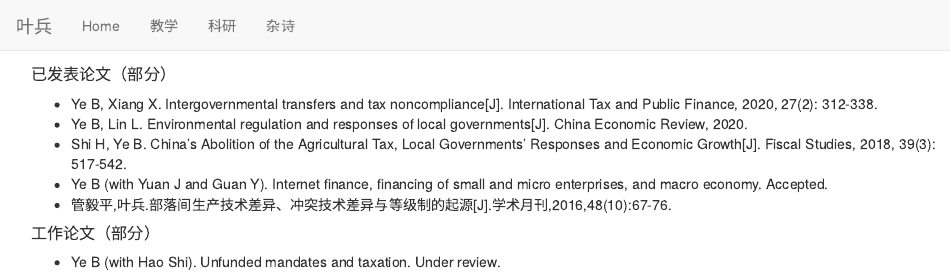
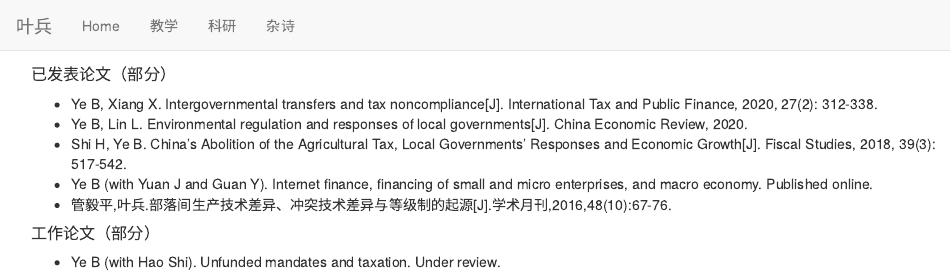
Before and after one commit to bingyenufe/bingyenufe.github.io, an R Markdown document (research.Rmd): the page in a window 1100 px wide, from its top. Rendered offline with R 4.5, knitr and Pandoc, with nearby package versions.

Commit message:
ca220119

```diff
--- a/research.Rmd
+++ b/research.Rmd
@@ -2,7 +2,7 @@
 * Ye B, Xiang X. Intergovernmental transfers and tax noncompliance[J]. International Tax and Public Finance, 2020, 27(2): 312-338.
 * Ye B, Lin L. Environmental regulation and responses of local governments[J]. China Economic Review, 2020.
 * Shi H, Ye B. China's Abolition of the Agricultural Tax, Local Governments’ Responses and Economic Growth[J]. Fiscal Studies, 2018, 39(3): 517-542.
-* Ye B (with Yuan J and Guan Y). Internet finance, financing of small and micro enterprises, and macro economy. Accepted.
+* Ye B (with Yuan J and Guan Y). Internet finance, financing of small and micro enterprises, and macro economy. Published online.
 * 管毅平,叶兵.部落间生产技术差异、冲突技术差异与等级制的起源[J].学术月刊,2016,48(10):67-76.
 
 ##### 工作论文（部分）
```
Also changed, not shown: 1 other file.
